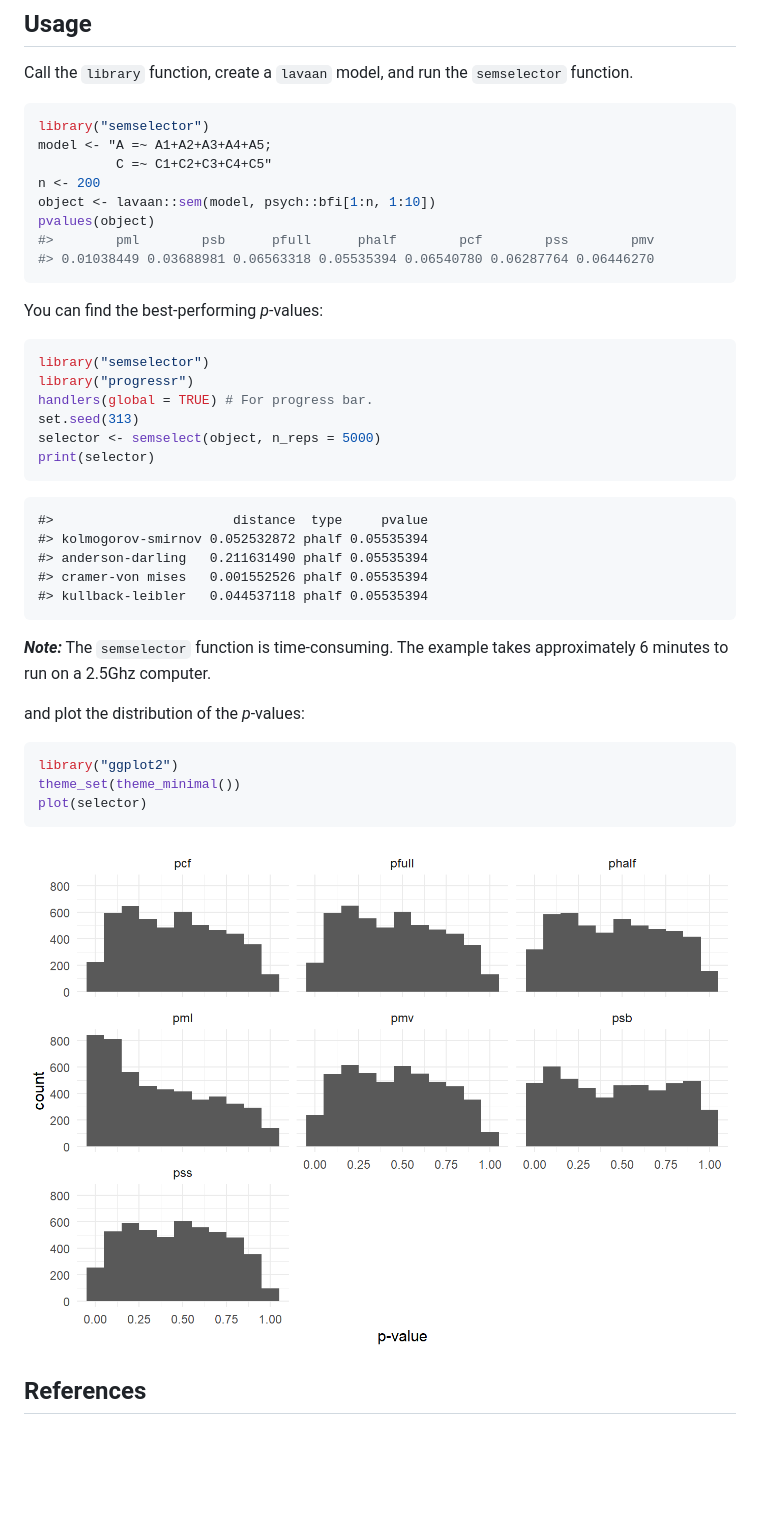
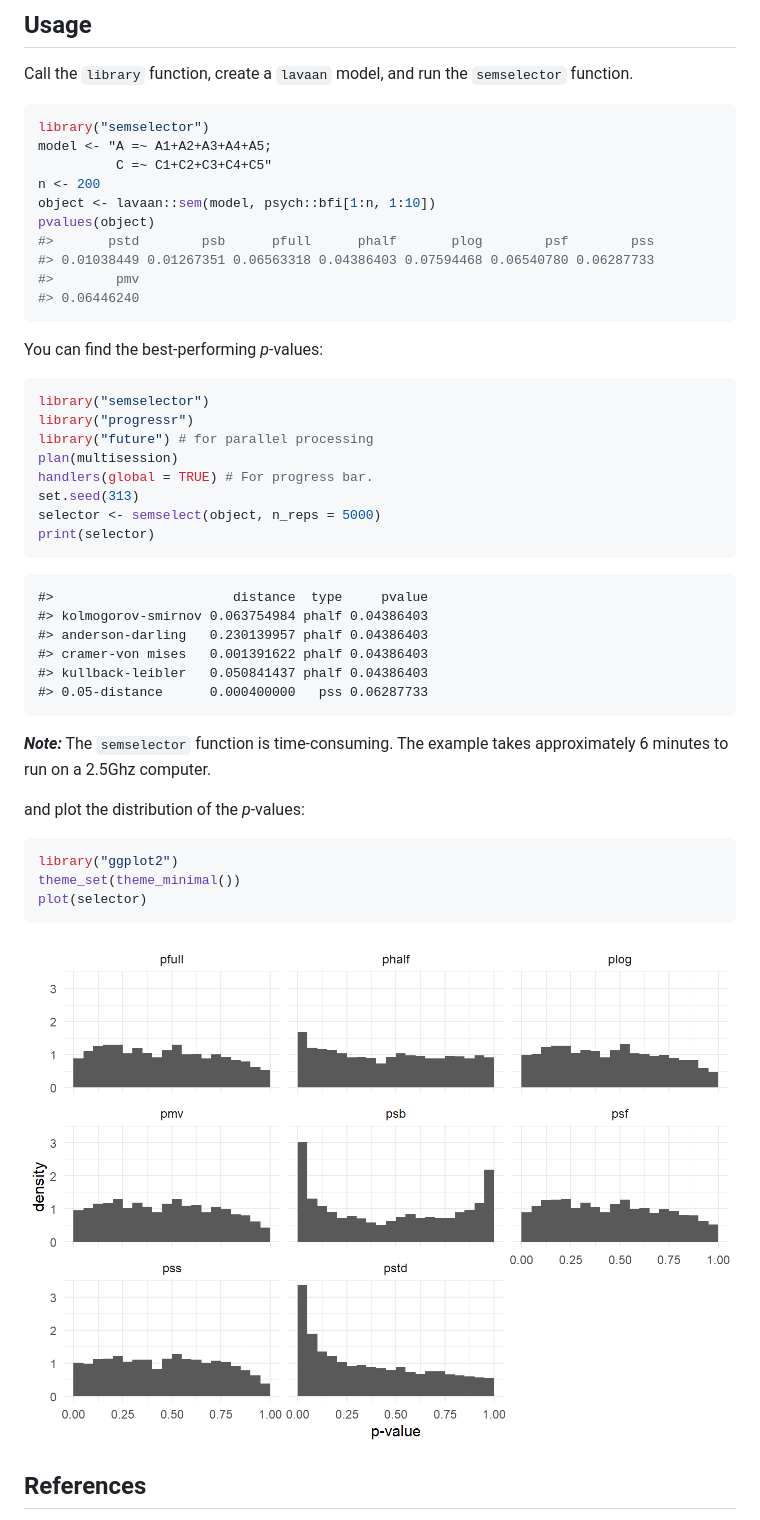
Before and after one commit to JonasMoss/semTests, a Markdown page: README.md, the part around the change. Rendered like a GitHub page; pictures changed too: man/figures/README-plot_eval-1.png; blank space fills up the shorter version.

Commit message:
:book: Docs.

````diff
--- a/README.md
+++ b/README.md
@@ -34,8 +34,10 @@ model <- "A =~ A1+A2+A3+A4+A5;
 n <- 200
 object <- lavaan::sem(model, psych::bfi[1:n, 1:10])
 pvalues(object)
-#>        pml        psb      pfull      phalf        pcf        pss        pmv
-#> 0.01038449 0.03688981 0.06563318 0.05535394 0.06540780 0.06287764 0.06446270
+#>       pstd        psb      pfull      phalf       plog        psf        pss
+#> 0.01038449 0.01267351 0.06563318 0.04386403 0.07594468 0.06540780 0.06287733
+#>        pmv
+#> 0.06446240
 ```
 
 You can find the best-performing *p*-values:
@@ -43,6 +45,8 @@ You can find the best-performing *p*-values:
 ``` r
 library("semselector")
 library("progressr")
+library("future") # for parallel processing
+plan(multisession)
 handlers(global = TRUE) # For progress bar.
 set.seed(313)
 selector <- semselect(object, n_reps = 5000)
@@ -50,10 +54,11 @@ print(selector)
 ```
 
     #>                       distance  type     pvalue
-    #> kolmogorov-smirnov 0.052532872 phalf 0.05535394
-    #> anderson-darling   0.211631490 phalf 0.05535394
-    #> cramer-von mises   0.001552526 phalf 0.05535394
-    #> kullback-leibler   0.044537118 phalf 0.05535394
+    #> kolmogorov-smirnov 0.063754984 phalf 0.04386403
+    #> anderson-darling   0.230139957 phalf 0.04386403
+    #> cramer-von mises   0.001391622 phalf 0.04386403
+    #> kullback-leibler   0.050841437 phalf 0.04386403
+    #> 0.05-distance      0.000400000   pss 0.06287733
 
 ***Note:*** The `semselector` function is time-consuming. The example
 takes approximately 6 minutes to run on a 2.5Ghz computer.
````
Also changed, not shown: 1 other file.
